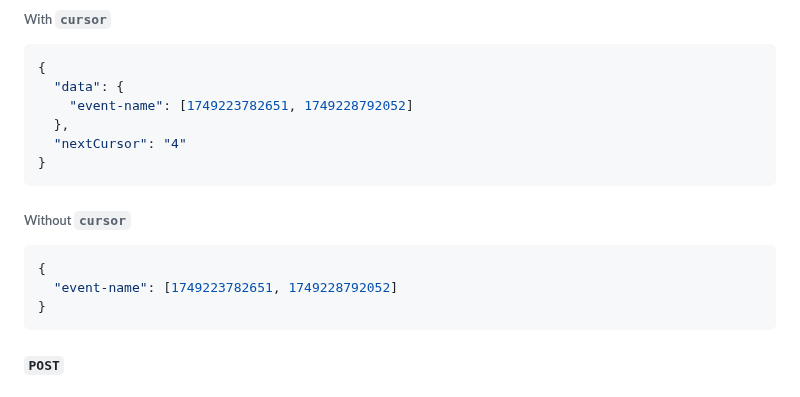
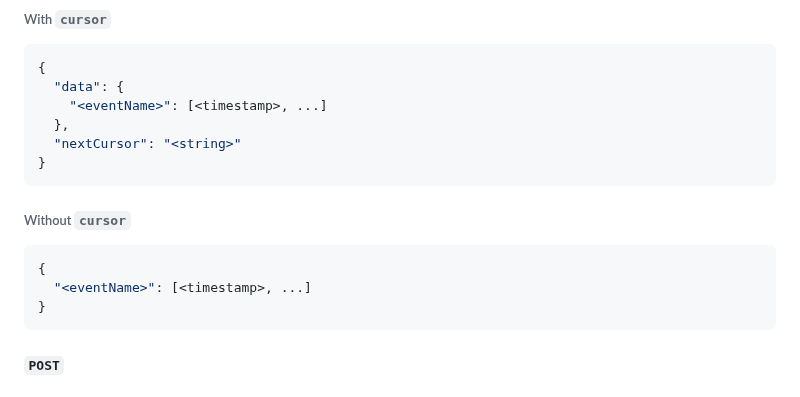
Before and after one commit to orangecoloured/analog, a Markdown page: README.md, the part around the change. GitHub-like rendering.

````diff
--- a/README.md
+++ b/README.md
@@ -115,15 +115,15 @@ If you have `ANALOG_TOKEN` environment variable present, then you need the `toke
 ```json
 {
   "data": {
-    "event-name": [1749223782651, 1749228792052]
+    "<eventName>": [<timestamp>, ...]
   },
-  "nextCursor": "4"
+  "nextCursor": "<string>"
 }
 ```
 ###### Without `cursor`
 ```json
 {
-  "event-name": [1749223782651, 1749228792052]
+  "<eventName>": [<timestamp>, ...]
 }
 ```
 
````
